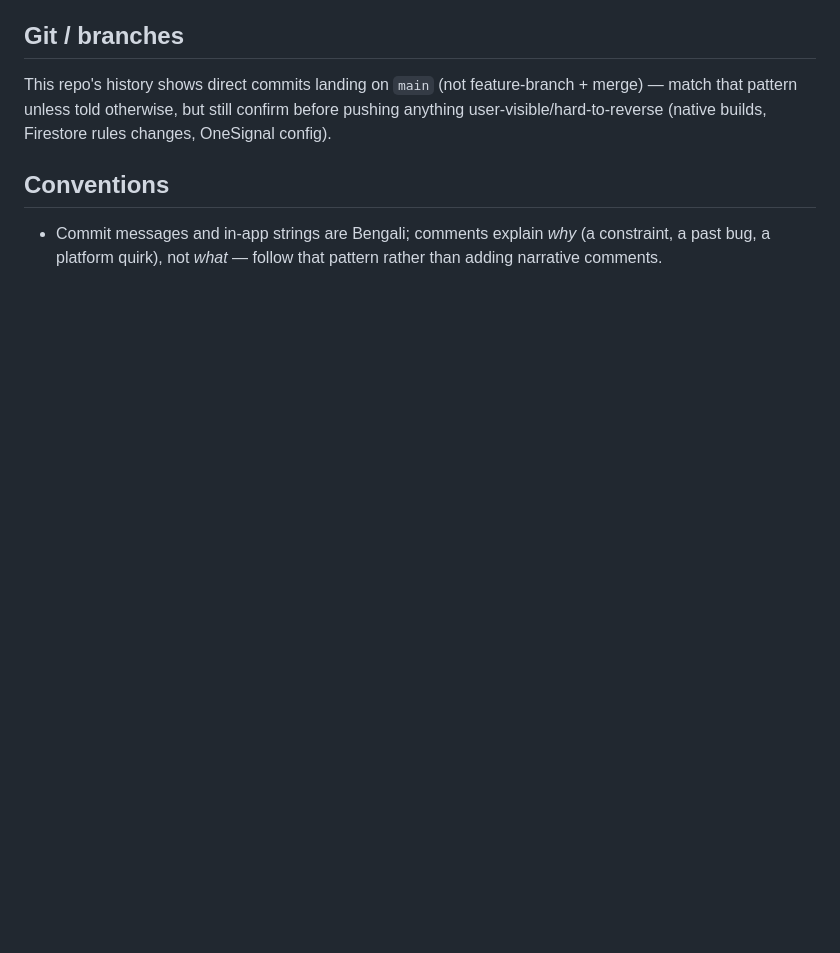
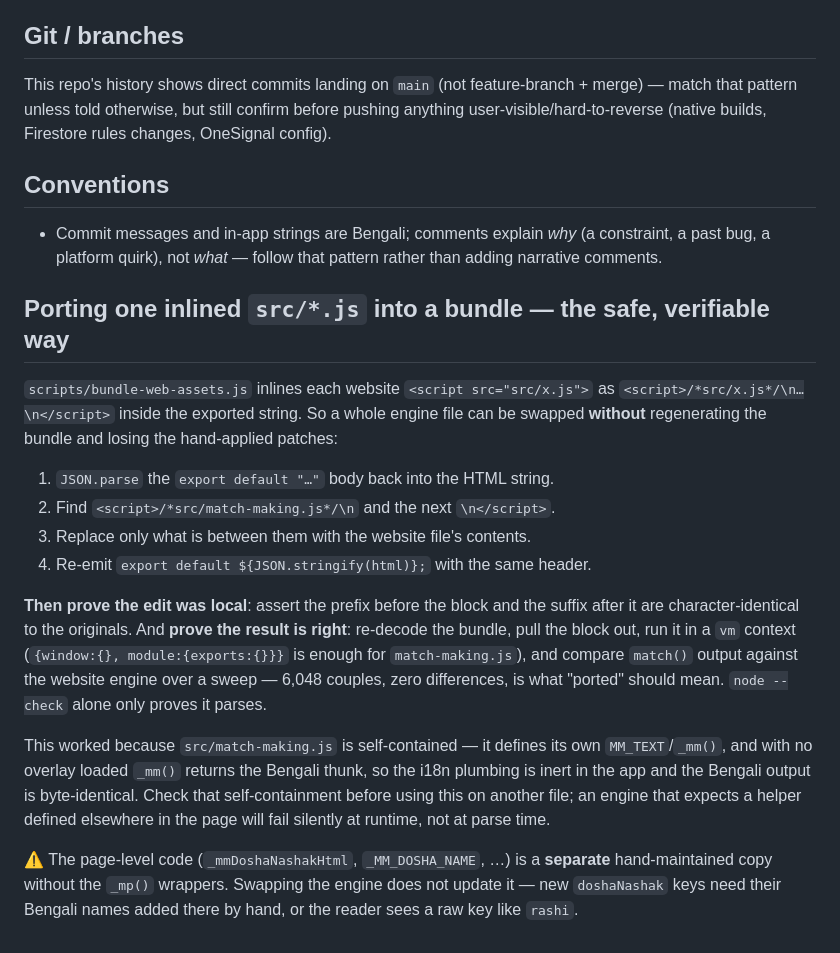
Before and after one commit to MyAstrology/myastrology-app, a Markdown page: CLAUDE.md, the part around the change. Rendered like a GitHub page; blank space fills up the shorter version.

Commit message:
📝 বান্ডিলে একটা ইনলাইন ইঞ্জিন নিরাপদে বদলানোর পদ্ধতি লেখা হলো
গোটা বান্ডিল নতুন করে না বানিয়ে শুধু <script>/*src/x.js*/ ব্লকটা
বদলানো যায় — কীভাবে, আর কীভাবে প্রমাণ করতে হয় যে বদলটা ওখানেই
সীমাবদ্ধ ও ফল ঠিক (vm-এ চালিয়ে ওয়েবসাইটের ইঞ্জিনের সঙ্গে তুলনা)।

Co-Authored-By: Claude Opus 5 <noreply@anthropic.com>
Claude-Session: https://claude.ai/code/session_012i3NERXMhNh4JJSrPbHpSc

```diff
--- a/CLAUDE.md
+++ b/CLAUDE.md
@@ -84,3 +84,35 @@ builds, Firestore rules changes, OneSignal config).
 - Commit messages and in-app strings are Bengali; comments explain *why*
   (a constraint, a past bug, a platform quirk), not *what* — follow that
   pattern rather than adding narrative comments.
+
+## Porting one inlined `src/*.js` into a bundle — the safe, verifiable way
+
+`scripts/bundle-web-assets.js` inlines each website `<script src="src/x.js">`
+as `<script>/*src/x.js*/\n…\n</script>` inside the exported string. So a
+whole engine file can be swapped **without** regenerating the bundle and
+losing the hand-applied patches:
+
+1. `JSON.parse` the `export default "…"` body back into the HTML string.
+2. Find `<script>/*src/match-making.js*/\n` and the next `\n</script>`.
+3. Replace only what is between them with the website file's contents.
+4. Re-emit `export default ${JSON.stringify(html)};` with the same header.
+
+**Then prove the edit was local**: assert the prefix before the block and
+the suffix after it are character-identical to the originals. And **prove
+the result is right**: re-decode the bundle, pull the block out, run it in
+a `vm` context (`{window:{}, module:{exports:{}}}` is enough for
+`match-making.js`), and compare `match()` output against the website engine
+over a sweep — 6,048 couples, zero differences, is what "ported" should
+mean. `node --check` alone only proves it parses.
+
+This worked because `src/match-making.js` is self-contained — it defines
+its own `MM_TEXT`/`_mm()`, and with no overlay loaded `_mm()` returns the
+Bengali thunk, so the i18n plumbing is inert in the app and the Bengali
+output is byte-identical. Check that self-containment before using this on
+another file; an engine that expects a helper defined elsewhere in the page
+will fail silently at runtime, not at parse time.
+
+⚠️ The page-level code (`_mmDoshaNashakHtml`, `_MM_DOSHA_NAME`, …) is a
+**separate** hand-maintained copy without the `_mp()` wrappers. Swapping
+the engine does not update it — new `doshaNashak` keys need their Bengali
+names added there by hand, or the reader sees a raw key like `rashi`.
```
